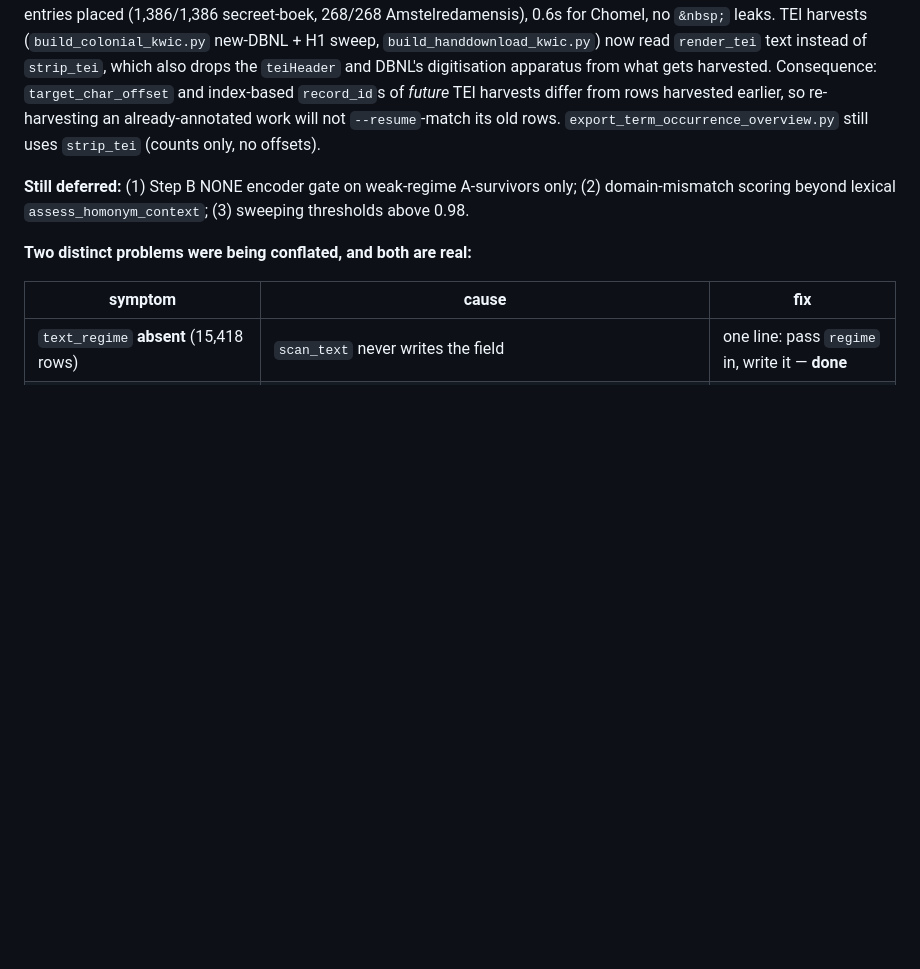
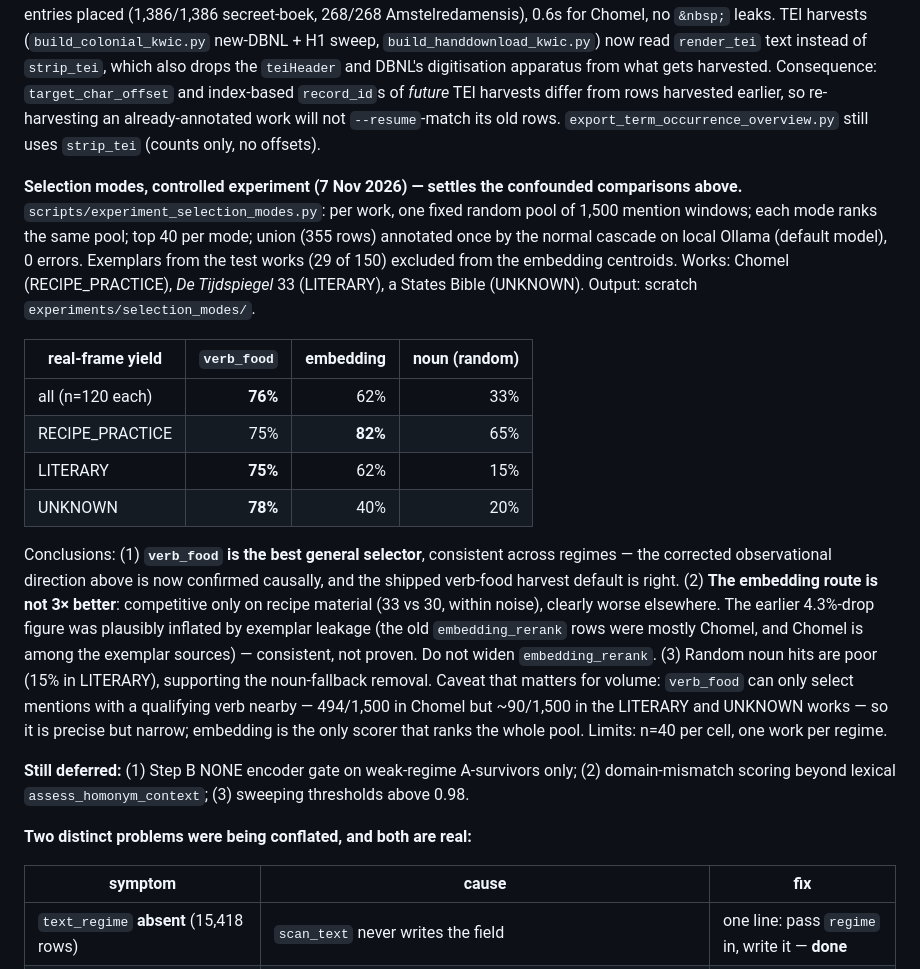
Before and after one commit to HoekR/trifecta-annotation, a Markdown page: PLAN.md, the part around the change. Rendered like a GitHub page; blank space fills up the shorter version.

Commit message:
Record selection-mode experiment: verb_food beats embedding and noun
Controlled comparison on identical material (scripts/experiment_selection_modes.py,
355 candidates, local Ollama): real-frame yield verb_food 76%, embedding 62%,
random noun 33%. verb_food wins in LITERARY and UNKNOWN; embedding is only
competitive on recipe material. Supersedes the confounded observational
"embedding 3x better" reading in PLAN.md §9i.

Co-Authored-By: Claude Opus 5.5 <noreply@anthropic.com>

```diff
--- a/PLAN.md
+++ b/PLAN.md
@@ -784,6 +784,17 @@ Consequence for routing: "exclude absent-regime, save 30% of spend for 15% of ou
 
 **TEI offset alignment fixed (7 Nov 2026).** `attach_tei_scope_to_rows` originally placed entries by substring-anchoring `tei_segmentation`'s text into `strip_tei`'s, and only placed ~63% of Chomel's entries: the two renderings disagree at every tag boundary with no whitespace in the source (`aamborstigheit</hi>, Kortademigheit`), drifting ~5% over the document — enough to mis-attribute the §9h asthma-remedy passage to the eel-catching head. Replaced by `render_tei`: one lxml walk produces the harvester's text *and* every entry's offset, so they agree by construction. Measured: **7,120/7,120** Chomel entries placed (1,386/1,386 secreet-boek, 268/268 Amstelredamensis), 0.6s for Chomel, no `&nbsp;` leaks. TEI harvests (`build_colonial_kwic.py` new-DBNL + H1 sweep, `build_handdownload_kwic.py`) now read `render_tei` text instead of `strip_tei`, which also drops the `teiHeader` and DBNL's digitisation apparatus from what gets harvested. Consequence: `target_char_offset` and index-based `record_id`s of *future* TEI harvests differ from rows harvested earlier, so re-harvesting an already-annotated work will not `--resume`-match its old rows. `export_term_occurrence_overview.py` still uses `strip_tei` (counts only, no offsets).
 
+**Selection modes, controlled experiment (7 Nov 2026) — settles the confounded comparisons above.** `scripts/experiment_selection_modes.py`: per work, one fixed random pool of 1,500 mention windows; each mode ranks the same pool; top 40 per mode; union (355 rows) annotated once by the normal cascade on local Ollama (default model), 0 errors. Exemplars from the test works (29 of 150) excluded from the embedding centroids. Works: Chomel (RECIPE_PRACTICE), *De Tijdspiegel* 33 (LITERARY), a States Bible (UNKNOWN). Output: scratch `experiments/selection_modes/`.
+
+| real-frame yield | `verb_food` | embedding | noun (random) |
+|---|---:|---:|---:|
+| all (n=120 each) | **76%** | 62% | 33% |
+| RECIPE_PRACTICE | 75% | **82%** | 65% |
+| LITERARY | **75%** | 62% | 15% |
+| UNKNOWN | **78%** | 40% | 20% |
+
+Conclusions: (1) **`verb_food` is the best general selector**, consistent across regimes — the corrected observational direction above is now confirmed causally, and the shipped verb-food harvest default is right. (2) **The embedding route is not 3× better**: competitive only on recipe material (33 vs 30, within noise), clearly worse elsewhere. The earlier 4.3%-drop figure was plausibly inflated by exemplar leakage (the old `embedding_rerank` rows were mostly Chomel, and Chomel is among the exemplar sources) — consistent, not proven. Do not widen `embedding_rerank`. (3) Random noun hits are poor (15% in LITERARY), supporting the noun-fallback removal. Caveat that matters for volume: `verb_food` can only select mentions with a qualifying verb nearby — 494/1,500 in Chomel but ~90/1,500 in the LITERARY and UNKNOWN works — so it is precise but narrow; embedding is the only scorer that ranks the whole pool. Limits: n=40 per cell, one work per regime.
+
 **Still deferred:** (1) Step B NONE encoder gate on weak-regime A-survivors only; (2) domain-mismatch scoring beyond lexical `assess_homonym_context`; (3) sweeping thresholds above 0.98.
 
 **Two distinct problems were being conflated, and both are real:**
```
